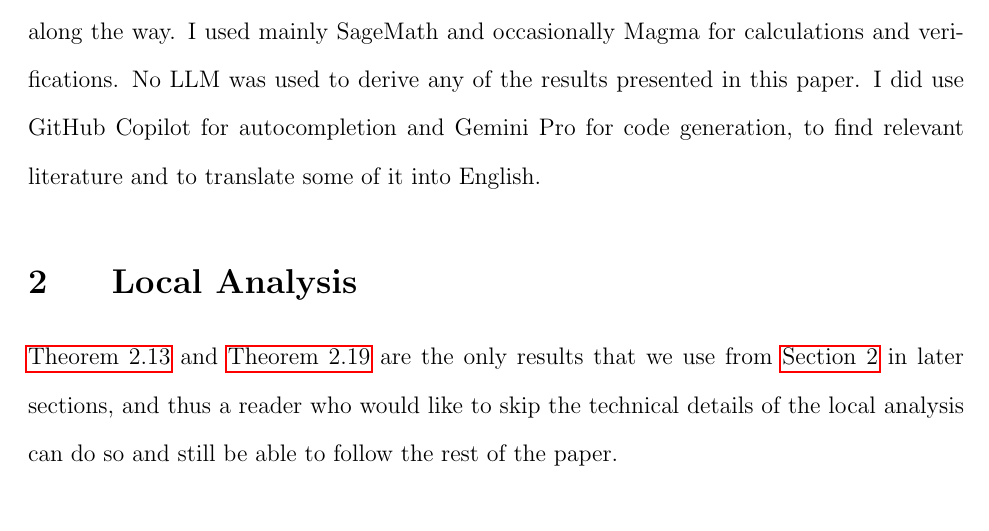
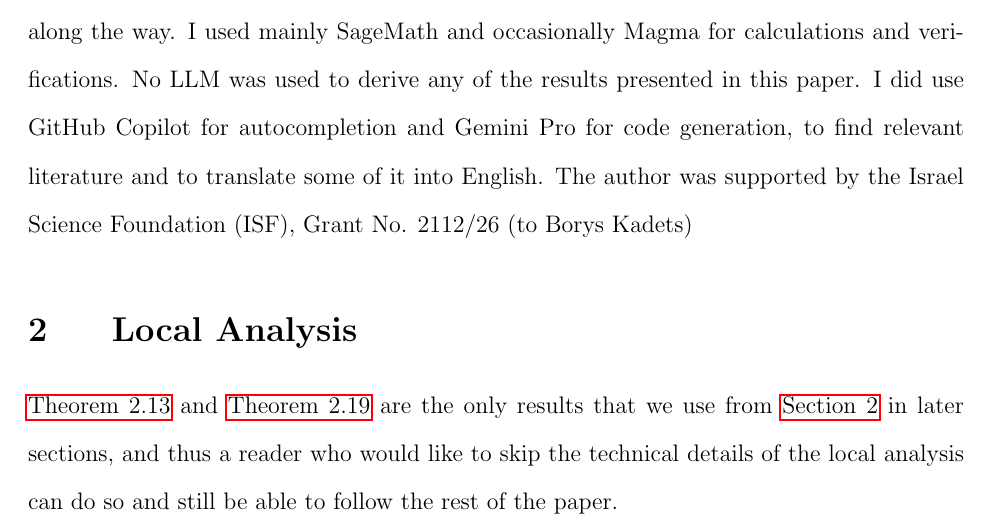
Before and after one commit to hillel-garmi/thesis, a LaTeX paper (tex/main.tex, which reads tex/introduction/introduction.tex): part of page 6 of 34, cut so that both start at the same text. Compiled offline with pdfLaTeX.

Commit message:
Added the ISF to the acknowledgements

```diff
--- a/tex/introduction/introduction.tex
+++ b/tex/introduction/introduction.tex
@@ -243,5 +243,7 @@ I would like to thank my advisor, Borys Kadets, for many helpful remarks and sug
 I used mainly SageMath and occasionally Magma for calculations and verifications.
 No LLM was used to derive any of the results presented in this paper.
 I did use GitHub Copilot for autocompletion and Gemini Pro for code generation, to find relevant literature and to translate some of it into English.
+The author was supported by the Israel Science Foundation (ISF), Grant No. 2112/26 (to Borys Kadets)
+
 
 \end{document}
```
